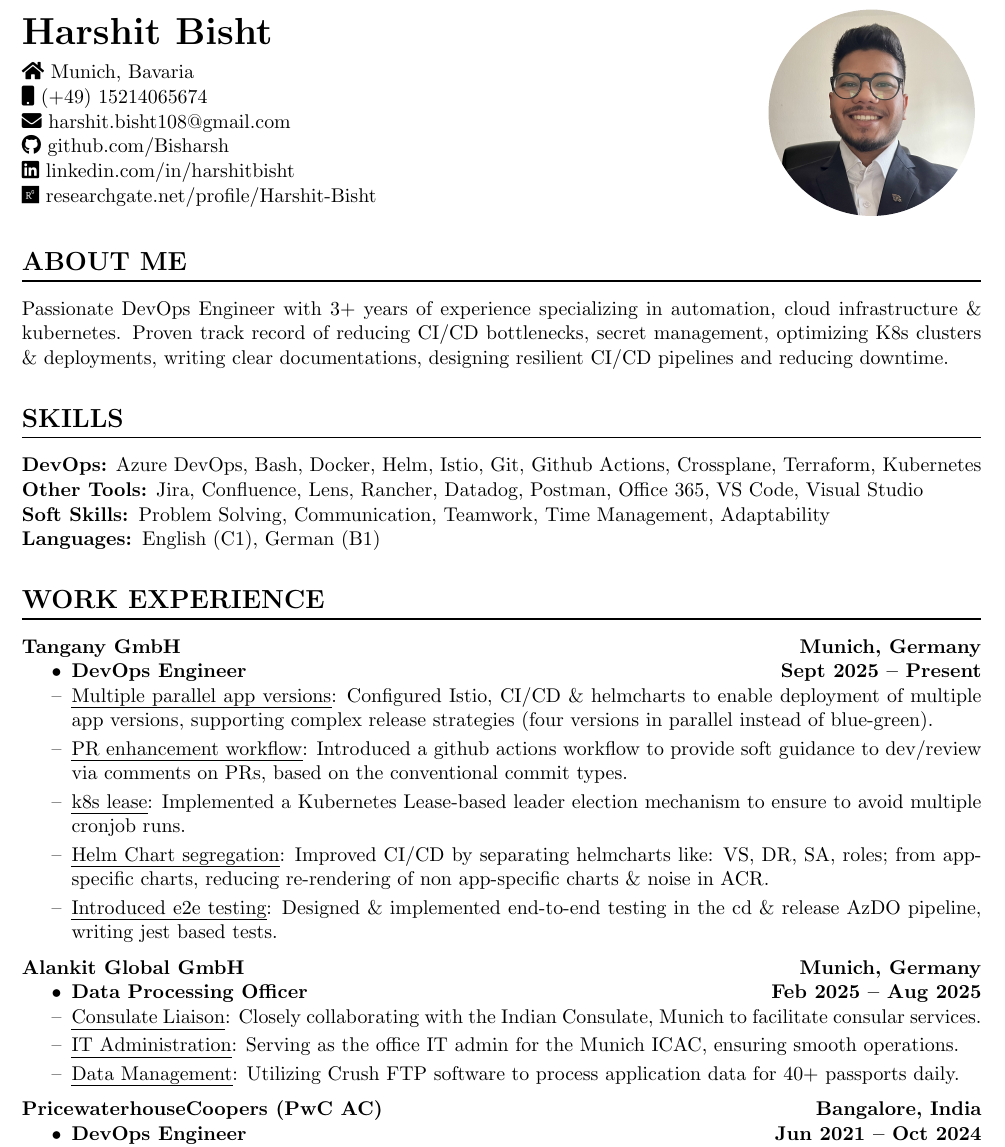
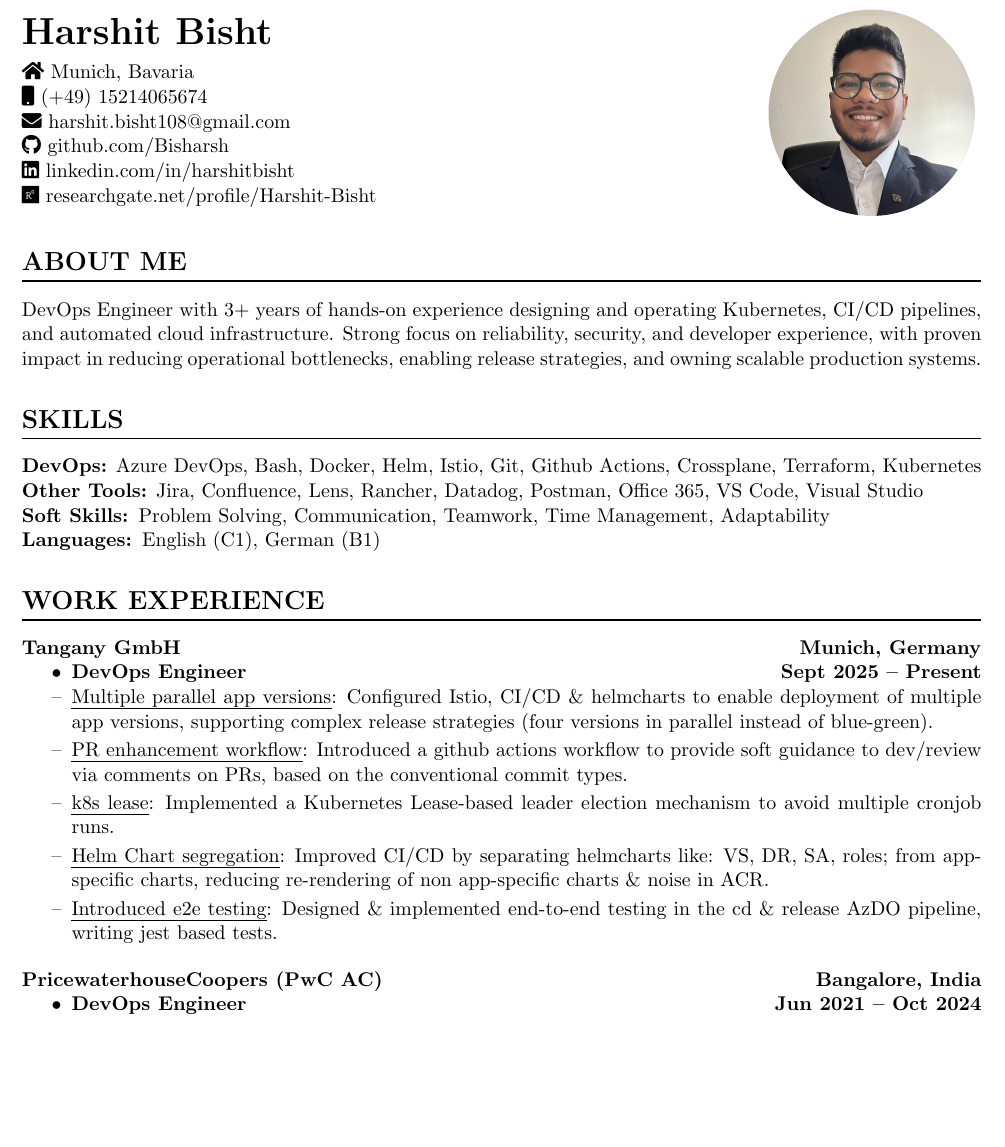
Before and after one commit to Bisharsh/harshit-resume, a LaTeX CV (Harshit-Resume.tex): part of page 1 of 2, cut so that both start at the same text, the shorter picture padded with empty space. The pictures show the PDF file Harshit-Resume.pdf that the author committed with the source.

Commit message:
chore: updated personal summary

```diff
--- a/Harshit-Resume.tex
+++ b/Harshit-Resume.tex
@@ -71,8 +71,9 @@
 
 \section*{ABOUT ME}
 % Passionate DevOps Engineer with 3+ years of experience specializing in automation, cloud infrastructure \& kubernetes. Proven track record of reducing CI/CD bottlenecks, secret management, optimizing K8s clusters \& deployments, writing clear documentations, designing resilient CI/CD pipelines and reducing downtime.
-
-Passionate DevOps Engineer with 3+ years of experience specializing in automation, cloud infrastructure \& kubernetes. Proven track record of reducing CI/CD bottlenecks, secret management, optimizing K8s clusters \& deployments, writing clear documentations, designing resilient CI/CD pipelines and reducing downtime.
+% DevOps Engineer with 3+ years of hands-on experience building and operating cloud-native platforms. Strong in Kubernetes, CI/CD \& infra automation, with a focus on reliability, security \& developer experience. Proven at reducing operational bottlenecks, supporting release strategies \& owning scalable production systems.
+DevOps Engineer with 3+ years of hands-on experience designing and operating Kubernetes, helmcharts, CI/CD and automated cloud infrastructure. Strong focus on reliability, security, and developer experience, with proven impact in reducing operational bottlenecks, enabling release strategies, and owning scalable production systems.
+% Passionate DevOps Engineer with 3+ years of experience specializing in automation, cloud infrastructure \& kubernetes. Proven track record of reducing CI/CD bottlenecks, secret management, optimizing k8s clusters \& deployments, writing clear documentations, designing resilient CI/CD pipelines and reducing downtime.
 
 \section*{SKILLS}
 \textbf{DevOps:} Azure DevOps, Bash, Docker, Helm, Istio, Git, Github Actions, Crossplane, Terraform, Kubernetes\\
@@ -90,26 +91,26 @@ Passionate DevOps Engineer with 3+ years of experience specializing in automatio
 \begin{dashlist}
     \item \uline{Multiple parallel app versions}: Configured Istio, CI/CD \& helmcharts to enable deployment of multiple app versions, supporting complex release strategies (four versions in parallel instead of blue-green).
     \item \uline{PR enhancement workflow}: Introduced a github actions workflow to provide soft guidance to dev/review via comments on PRs, based on the conventional commit types.
-    \item \uline{k8s lease}: Implemented a Kubernetes Lease-based leader election mechanism to ensure to avoid multiple cronjob runs.
+    \item \uline{k8s lease}: Implemented a Kubernetes Lease-based leader election mechanism to avoid multiple cronjob runs.
     \item \uline{Helm Chart segregation}: Improved CI/CD by separating helmcharts like: VS, DR, SA, roles; from app-specific charts, reducing re-rendering of non app-specific charts \& noise in ACR.
     \item \uline{Introduced e2e testing}: Designed \& implemented end-to-end testing in the cd \& release AzDO pipeline, writing jest based tests.
 \end{dashlist}
 \medskip
 
-\noindent\textbf{Alankit Global GmbH\hfill Munich, Germany}
-\begin{itemize}
-\item \textbf{Data Processing Officer\hfill Feb 2025 – Aug 2025}
-\end{itemize}
-\begin{dashlist}
-  \item \uline {Consulate Liaison}: Closely collaborating with the Indian Consulate, Munich to facilitate consular services.
-  \item \uline {IT Administration}: Serving as the office IT admin for the Munich ICAC, ensuring smooth operations.
-%   \item \uline {Consular Services Processing}: Assisting in processing applications for passports, visas etc.
-  \item \uline {Data Management}: Utilizing Crush FTP software to process application data for 40+ passports daily.
+% \noindent\textbf{Alankit Global GmbH\hfill Munich, Germany}
+% \begin{itemize}
+% \item \textbf{Data Processing Officer\hfill Feb 2025 – Aug 2025}
+% \end{itemize}
+% \begin{dashlist}
+%   \item \uline {Consulate Liaison}: Closely collaborating with the Indian Consulate, Munich to facilitate consular services.
+%   \item \uline {IT Administration}: Serving as the office IT admin for the Munich ICAC, ensuring smooth operations.
+% %   \item \uline {Consular Services Processing}: Assisting in processing applications for passports, visas etc.
+%   \item \uline {Data Management}: Utilizing Crush FTP software to process application data for 40+ passports daily.
 
-    % \item \uline {Consular Coordination \& Data Processing}: Managed application data for 40+ passports daily using CrushFTP while ensuring accuracy and compliance with consulate regulations.
-    % \item \uline {IT Administration \& Security}: Served as the office IT admin, overseeing secure document handling, system operations, and troubleshooting technical issues.
-    % \item \uline {Document Verification \& Compliance}: Cross-checked official documents for completeness, discrepancies, and adherence to government protocols before approval.
-\end{dashlist}
+%     % \item \uline {Consular Coordination \& Data Processing}: Managed application data for 40+ passports daily using CrushFTP while ensuring accuracy and compliance with consulate regulations.
+%     % \item \uline {IT Administration \& Security}: Served as the office IT admin, overseeing secure document handling, system operations, and troubleshooting technical issues.
+%     % \item \uline {Document Verification \& Compliance}: Cross-checked official documents for completeness, discrepancies, and adherence to government protocols before approval.
+% \end{dashlist}
 
 \medskip
 
```
Also changed, not shown: Harshit-Resume.pdf, Harshit-Resume.tex (2 more changed lines), 4 other files.
